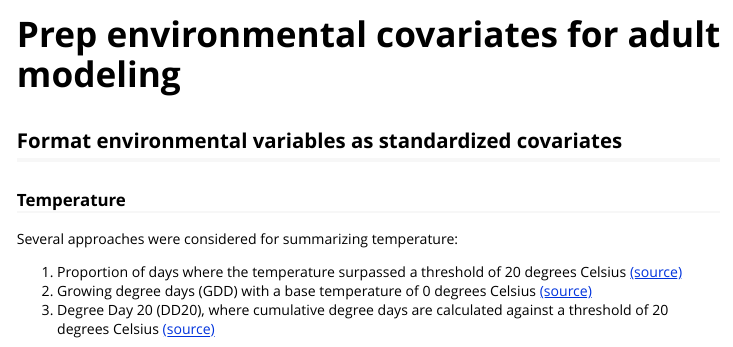
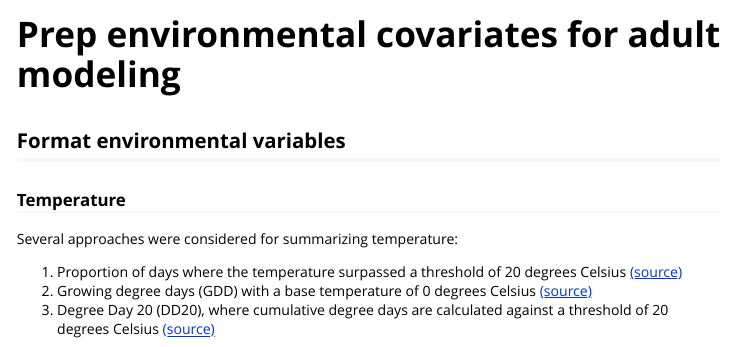
Before and after one commit to SRJPE/SRJPEdata, an R Markdown document (vignettes/prep_environmental_covariates.Rmd): the page in a window 1100 px wide, from its top. Rendered offline with R 4.5, knitr and Pandoc, with nearby package versions; some code elsewhere in the file could not run offline; long lines of code are wrapped.

Commit message:
re-titles environmental covariate vignette

````diff
--- a/vignettes/prep_environmental_covariates.Rmd
+++ b/vignettes/prep_environmental_covariates.Rmd
@@ -1,5 +1,6 @@
 ---
 title: "Prep environmental covariates for adult modeling"
+# output: html_document # to see tabset
 output: rmarkdown::html_vignette
 vignette: >
   %\VignetteIndexEntry{prep_environmental_covariates}
@@ -8,7 +9,7 @@ vignette: >
 ---
 
 ```{r, include = FALSE}
-knitr::opts_chunk$set(echo = TRUE, warning = FALSE, fig.width=15, fig.height=10)
+knitr::opts_chunk$set(echo = TRUE, warning = FALSE, fig.width=10, fig.height=5)
 
 library(tidyverse)
 library(googleCloudStorageR)
@@ -18,8 +19,7 @@ gcs_auth(json_file = Sys.getenv("GCS_AUTH_FILE"))
 Sys.setenv("GCS_DEFAULT_BUCKET" = "jpe-dev-bucket")
 ```
 
-
-## Format environmental variables as standardized covariates {.tabset}
+## Format environmental variables {.tabset}
 
 ### Temperature
 
````
